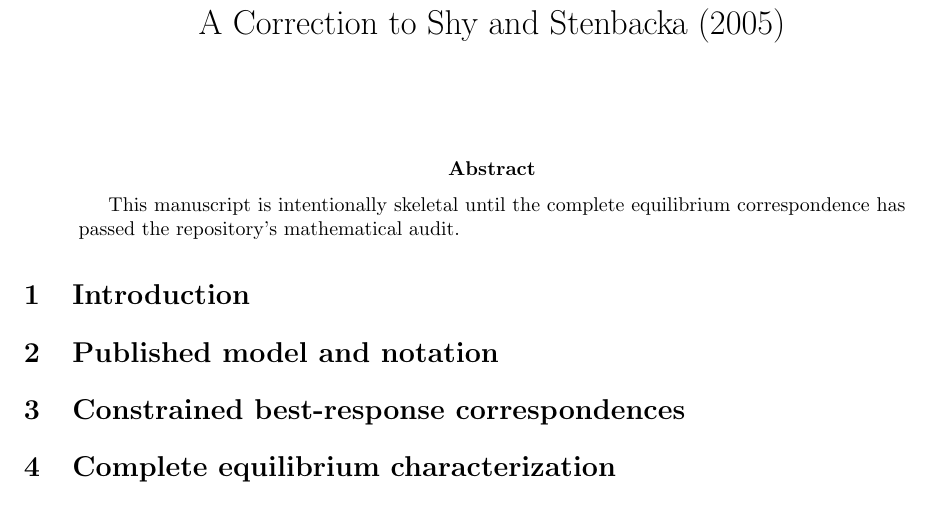
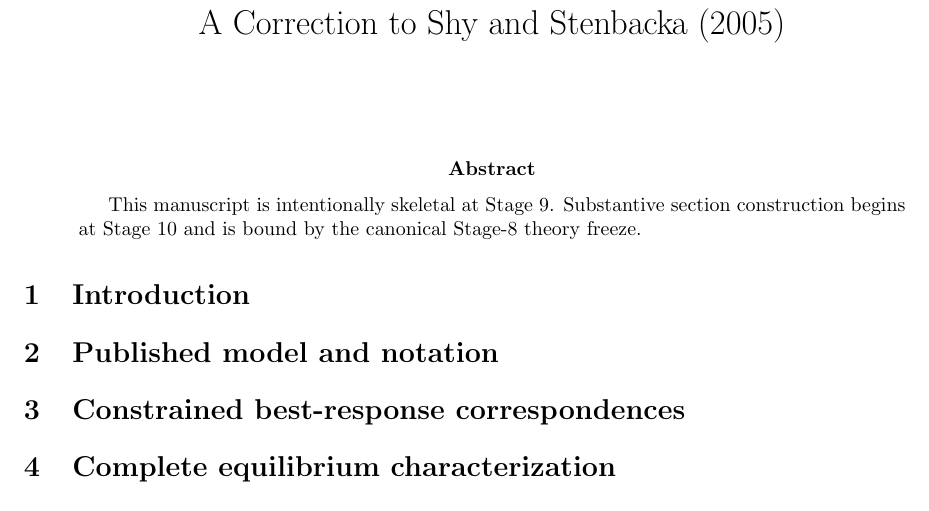
Before and after one commit to ryotamatsuki/shy-stenbacka-correction, a LaTeX paper (paper/manuscript.tex): part of the page, cut so that both start at the same text. Compiled offline with pdfLaTeX.

Commit message:
Modularize Stage 9 manuscript skeleton

```diff
--- a/paper/manuscript.tex
+++ b/paper/manuscript.tex
@@ -19,19 +19,6 @@
 \maketitle
 
 \begin{abstract}
-This manuscript is intentionally skeletal until the complete equilibrium correspondence has passed the repository's mathematical audit.
+This manuscript is intentionally skeletal at Stage 9. Substantive section construction begins at Stage 10 and is bound by the canonical Stage-8 theory freeze.
 \end{abstract}
 
-\section{Introduction}
-
-% State only verified defects and consequences. Do not freeze claims before Stage 5.
-
-\section{Published model and notation}
-
-% Reproduce only the minimum model needed for the correction, with precise citations.
-
-\section{Constrained best-response correspondences}
-
-% Include all boundary cases, especially the full-outsourcing case i = phi.
-
-\section{Complete equilibrium characterization}
```
Also changed, not shown: paper/manuscript.tex (14 more changed lines).
